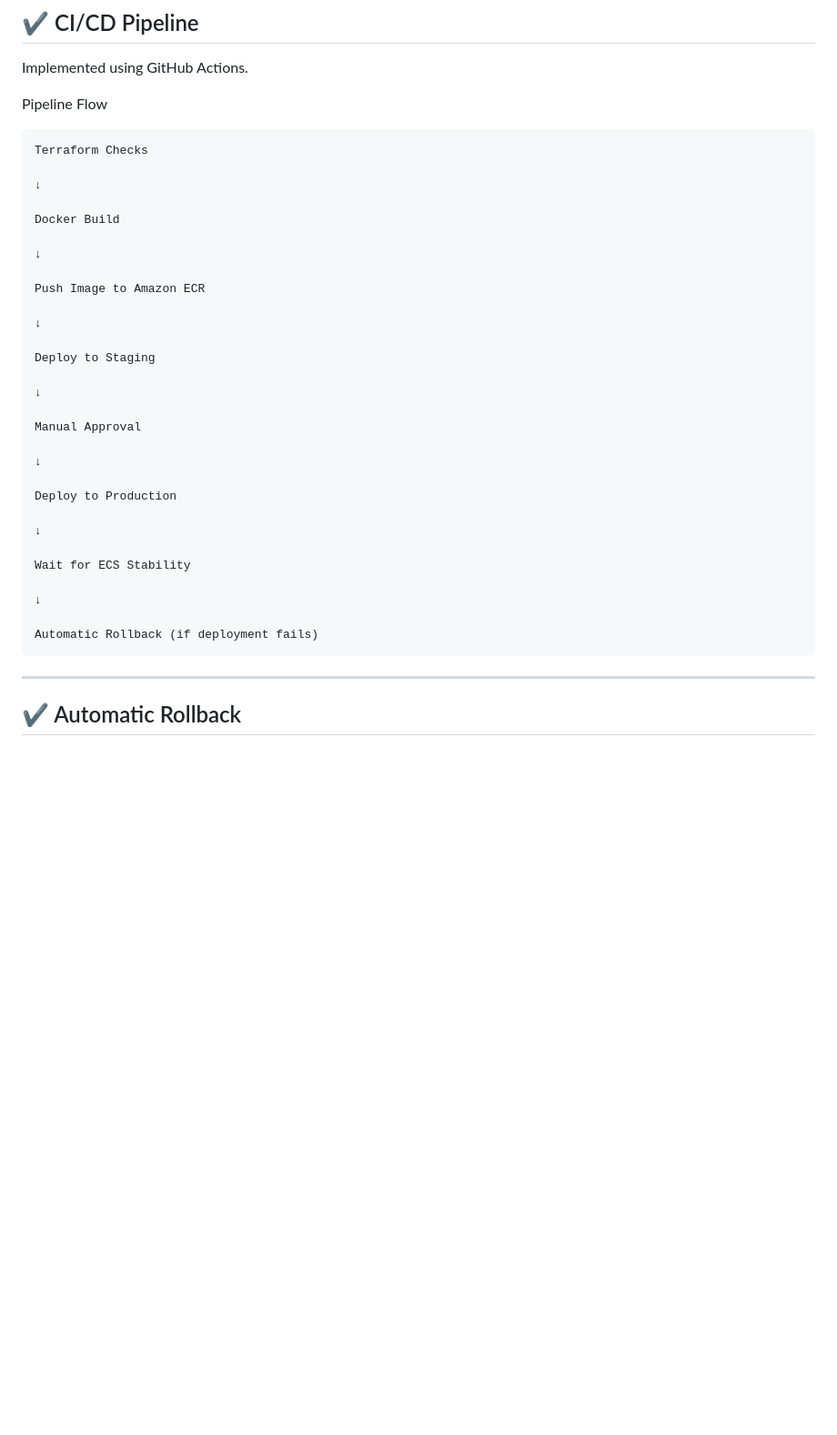
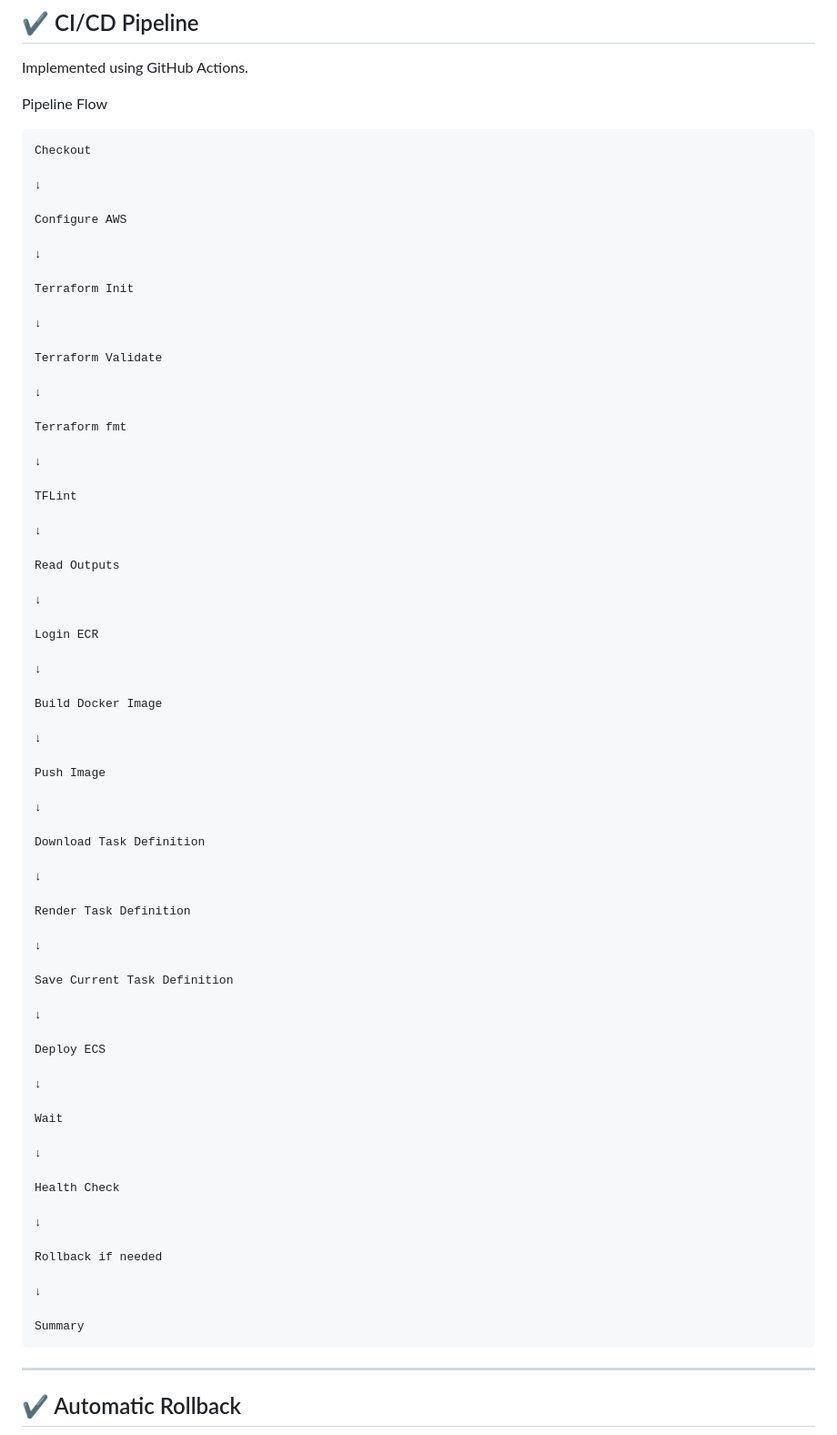
Before and after one commit to aakashrsethi39/infra-as-code-pipeline, a Markdown page: README.md, the part around the change. Shown at 91% size. Rendered like a GitHub page; blank space fills up the shorter version.

````diff
--- a/README.md
+++ b/README.md
@@ -99,35 +99,75 @@ Implemented using GitHub Actions.
 Pipeline Flow
 
 ```
-Terraform Checks
+Checkout
 
 ↓
 
-Docker Build
+Configure AWS
 
 ↓
 
-Push Image to Amazon ECR
+Terraform Init
 
 ↓
 
-Deploy to Staging
+Terraform Validate
 
 ↓
 
-Manual Approval
+Terraform fmt
 
 ↓
 
-Deploy to Production
+TFLint
 
 ↓
 
-Wait for ECS Stability
+Read Outputs
 
 ↓
 
-Automatic Rollback (if deployment fails)
+Login ECR
+
+↓
+
+Build Docker Image
+
+↓
+
+Push Image
+
+↓
+
+Download Task Definition
+
+↓
+
+Render Task Definition
+
+↓
+
+Save Current Task Definition
+
+↓
+
+Deploy ECS
+
+↓
+
+Wait
+
+↓
+
+Health Check
+
+↓
+
+Rollback if needed
+
+↓
+
+Summary
 ```
 ---
 
````
